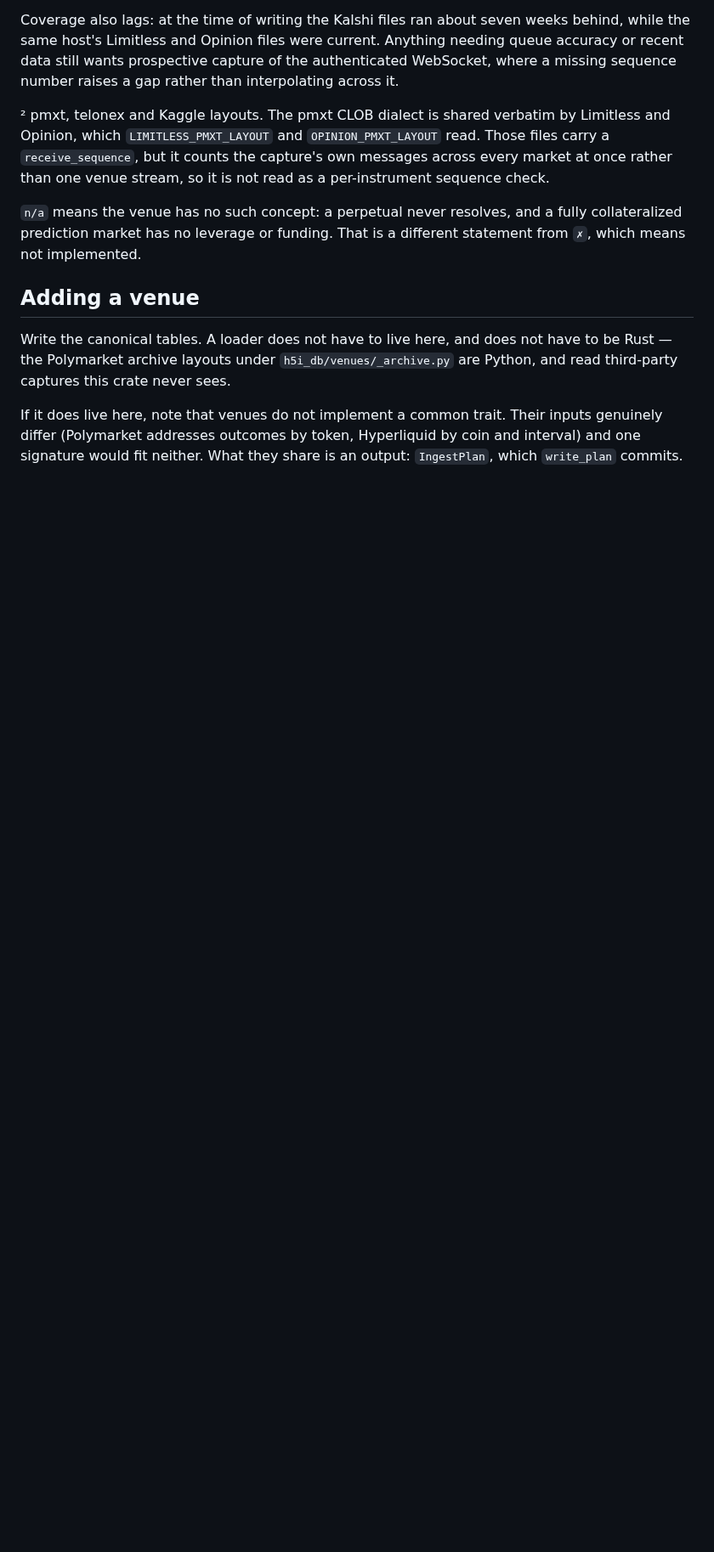
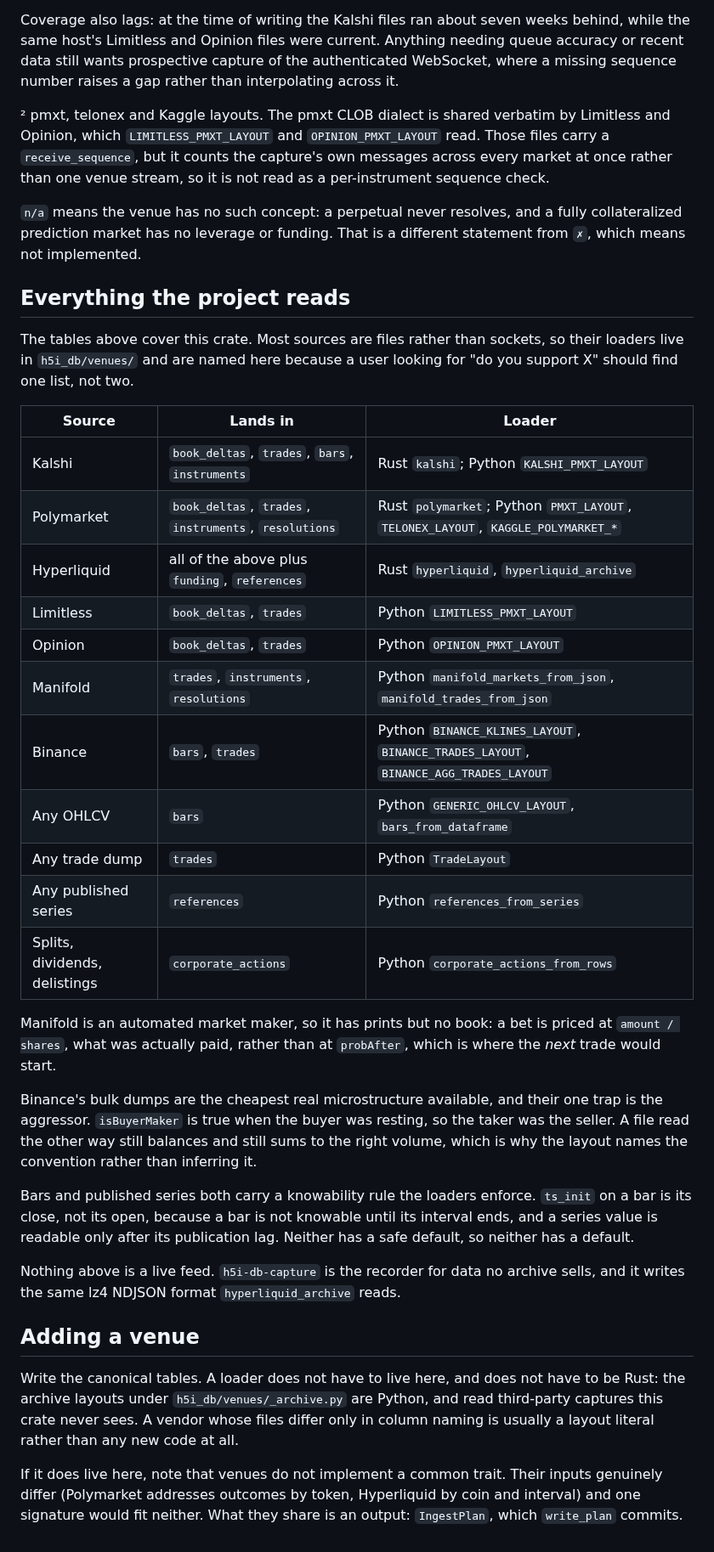
Before and after one commit to h5i-dev/h5i-db, a Markdown page: crates/h5i-db-venues/README.md, the part around one of its changes. Shown at 85% size. Drawn GitHub-style; blank space fills up the shorter version.

Commit message:
Make the venue README list every source, not just the Rust three
The README described this crate and read as though the project supported three
venues. It supports eleven sources; the other eight are Python loaders, because
they arrive as files rather than as sockets, and a user asking 'do you support
X' should find one list rather than discovering the second one by reading the
package.

The Rust table stays as the answer to what this crate parses, with the reason
those three earned adapters: their live payloads need decoding, and a
sequence-checked delta decoder is not worth reimplementing per project.

```diff
--- a/crates/h5i-db-venues/README.md
+++ b/crates/h5i-db-venues/README.md
@@ -75,12 +82,52 @@ read as a per-instrument sequence check.
 fully collateralized prediction market has no leverage or funding. That is a
 different statement from `✗`, which means not implemented.
 
+## Everything the project reads
+
+The tables above cover this crate. Most sources are files rather than sockets,
+so their loaders live in `h5i_db/venues/` and are named here because a user
+looking for "do you support X" should find one list, not two.
+
+| Source | Lands in | Loader |
+|---|---|---|
+| Kalshi | `book_deltas`, `trades`, `bars`, `instruments` | Rust `kalshi`; Python `KALSHI_PMXT_LAYOUT` |
+| Polymarket | `book_deltas`, `trades`, `instruments`, `resolutions` | Rust `polymarket`; Python `PMXT_LAYOUT`, `TELONEX_LAYOUT`, `KAGGLE_POLYMARKET_*` |
+| Hyperliquid | all of the above plus `funding`, `references` | Rust `hyperliquid`, `hyperliquid_archive` |
+| Limitless | `book_deltas`, `trades` | Python `LIMITLESS_PMXT_LAYOUT` |
+| Opinion | `book_deltas`, `trades` | Python `OPINION_PMXT_LAYOUT` |
+| Manifold | `trades`, `instruments`, `resolutions` | Python `manifold_markets_from_json`, `manifold_trades_from_json` |
+| Binance | `bars`, `trades` | Python `BINANCE_KLINES_LAYOUT`, `BINANCE_TRADES_LAYOUT`, `BINANCE_AGG_TRADES_LAYOUT` |
+| Any OHLCV | `bars` | Python `GENERIC_OHLCV_LAYOUT`, `bars_from_dataframe` |
+| Any trade dump | `trades` | Python `TradeLayout` |
+| Any published series | `references` | Python `references_from_series` |
+| Splits, dividends, delistings | `corporate_actions` | Python `corporate_actions_from_rows` |
+
+Manifold is an automated market maker, so it has prints but no book: a bet is
+priced at `amount / shares`, what was actually paid, rather than at `probAfter`,
+which is where the *next* trade would start.
+
+Binance's bulk dumps are the cheapest real microstructure available, and their
+one trap is the aggressor. `isBuyerMaker` is true when the buyer was resting, so
+the taker was the seller. A file read the other way still balances and still
+sums to the right volume, which is why the layout names the convention rather
+than inferring it.
+
+Bars and published series both carry a knowability rule the loaders enforce.
+`ts_init` on a bar is its close, not its open, because a bar is not knowable
+until its interval ends, and a series value is readable only after its
+publication lag. Neither has a safe default, so neither has a default.
+
+Nothing above is a live feed. `h5i-db-capture` is the recorder for data no
+archive sells, and it writes the same lz4 NDJSON format `hyperliquid_archive`
+reads.
+
 ## Adding a venue
 
 Write the canonical tables. A loader does not have to live here, and does not
-have to be Rust — the Polymarket archive layouts under
-`h5i_db/venues/_archive.py` are Python, and read third-party captures this
-crate never sees.
+have to be Rust: the archive layouts under `h5i_db/venues/_archive.py` are
+Python, and read third-party captures this crate never sees. A vendor whose
+files differ only in column naming is usually a layout literal rather than any
+new code at all.
 
 If it does live here, note that venues do not implement a common trait. Their
 inputs genuinely differ (Polymarket addresses outcomes by token, Hyperliquid
```
Also changed, not shown: other parts of crates/h5i-db-venues/README.md (+11 -4 lines), 1 other file.
